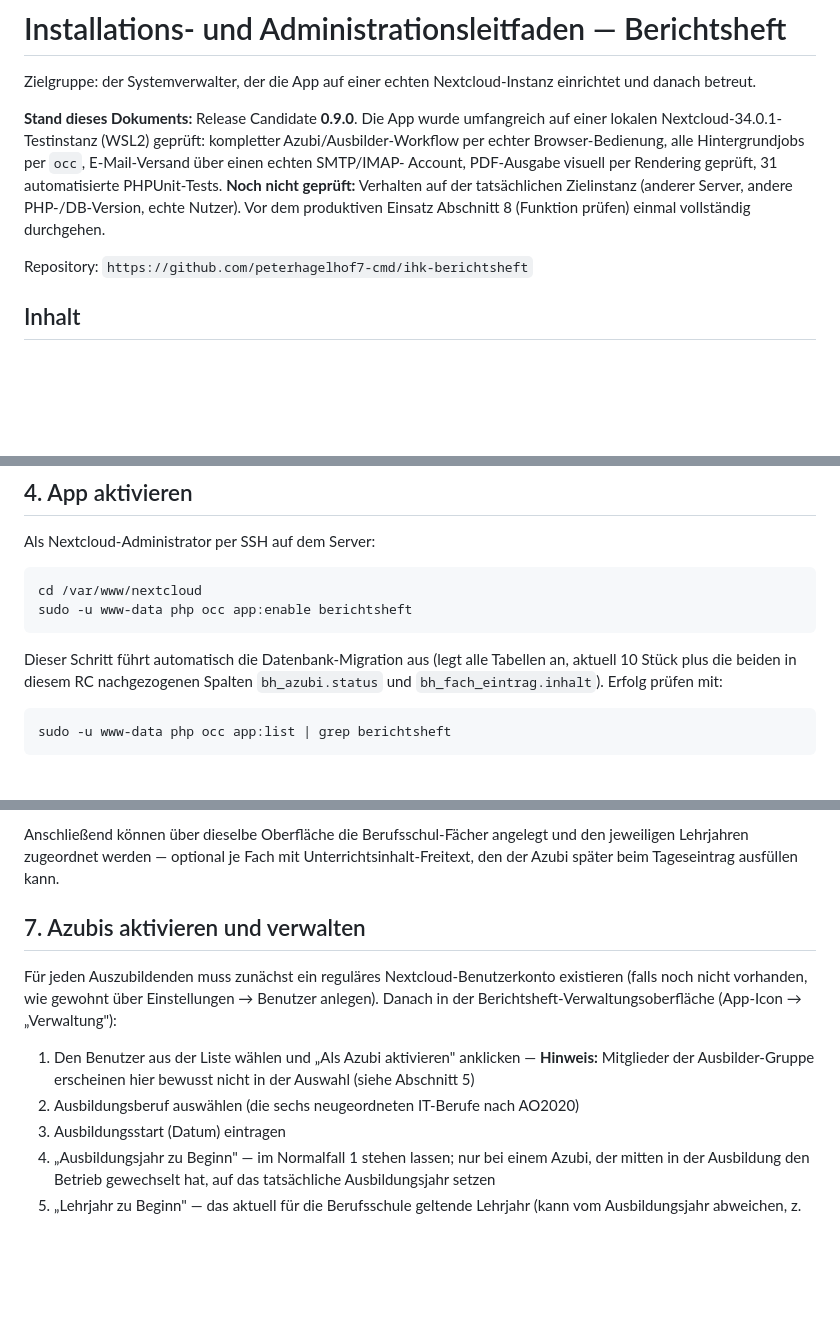
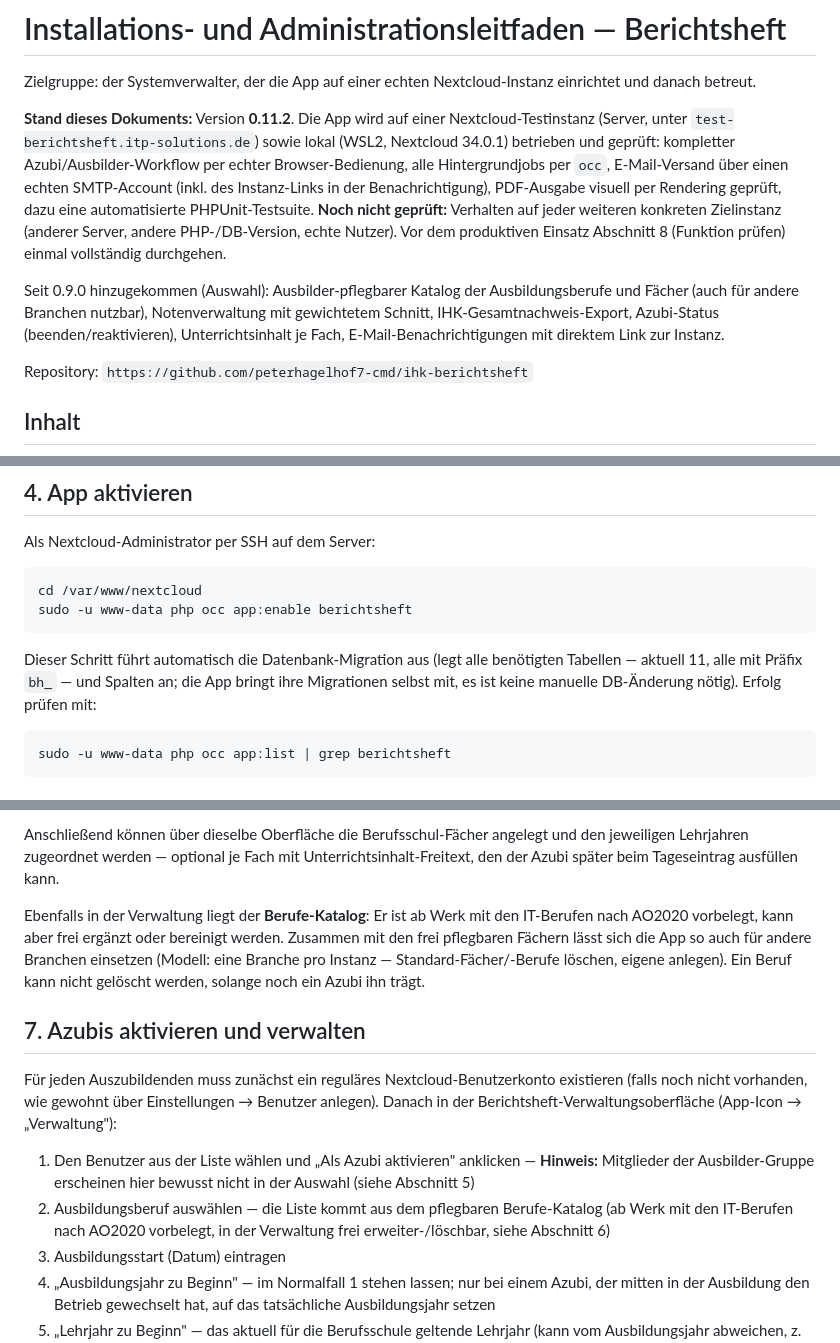
Before and after one commit to peterhagelhof7-cmd/ihk-berichtsheft, a Markdown page: docs/INSTALL-ADMIN-GUIDE.md, 3 parts joined by grey strips. Rendered like a GitHub page; blank space fills up the shorter version.

````diff
--- a/docs/INSTALL-ADMIN-GUIDE.md
+++ b/docs/INSTALL-ADMIN-GUIDE.md
@@ -3,15 +3,22 @@
 Zielgruppe: der Systemverwalter, der die App auf einer echten
 Nextcloud-Instanz einrichtet und danach betreut.
 
-**Stand dieses Dokuments:** Release Candidate **0.9.0**. Die App wurde
-umfangreich auf einer lokalen Nextcloud-34.0.1-Testinstanz (WSL2) geprüft:
-kompletter Azubi/Ausbilder-Workflow per echter Browser-Bedienung, alle
-Hintergrundjobs per `occ`, E-Mail-Versand über einen echten SMTP/IMAP-
-Account, PDF-Ausgabe visuell per Rendering geprüft, 31 automatisierte
-PHPUnit-Tests. **Noch nicht geprüft:** Verhalten auf der tatsächlichen
-Zielinstanz (anderer Server, andere PHP-/DB-Version, echte Nutzer). Vor
-dem produktiven Einsatz Abschnitt 8 (Funktion prüfen) einmal vollständig
-durchgehen.
+**Stand dieses Dokuments:** Version **0.11.2**. Die App wird auf einer
+Nextcloud-Testinstanz (Server, unter `test-berichtsheft.itp-solutions.de`)
+sowie lokal (WSL2, Nextcloud 34.0.1) betrieben und geprüft: kompletter
+Azubi/Ausbilder-Workflow per echter Browser-Bedienung, alle Hintergrundjobs
+per `occ`, E-Mail-Versand über einen echten SMTP-Account (inkl. des
+Instanz-Links in der Benachrichtigung), PDF-Ausgabe visuell per Rendering
+geprüft, dazu eine automatisierte PHPUnit-Testsuite. **Noch nicht geprüft:**
+Verhalten auf jeder weiteren konkreten Zielinstanz (anderer Server, andere
+PHP-/DB-Version, echte Nutzer). Vor dem produktiven Einsatz Abschnitt 8
+(Funktion prüfen) einmal vollständig durchgehen.
+
+Seit 0.9.0 hinzugekommen (Auswahl): Ausbilder-pflegbarer Katalog der
+Ausbildungsberufe und Fächer (auch für andere Branchen nutzbar),
+Notenverwaltung mit gewichtetem Schnitt, IHK-Gesamtnachweis-Export,
+Azubi-Status (beenden/reaktivieren), Unterrichtsinhalt je Fach,
+E-Mail-Benachrichtigungen mit direktem Link zur Instanz.
 
 Repository: `https://github.com/peterhagelhof7-cmd/ihk-berichtsheft`
 
@@ -109,9 +118,9 @@ sudo -u www-data php occ app:enable berichtsheft
 ```
 
 Dieser Schritt führt automatisch die Datenbank-Migration aus (legt alle
-Tabellen an, aktuell 10 Stück plus die beiden in diesem RC nachgezogenen
-Spalten `bh_azubi.status` und `bh_fach_eintrag.inhalt`). Erfolg prüfen
-mit:
+benötigten Tabellen — aktuell 11, alle mit Präfix `bh_` — und Spalten an;
+die App bringt ihre Migrationen selbst mit, es ist keine manuelle
+DB-Änderung nötig). Erfolg prüfen mit:
 
 ```
 sudo -u www-data php occ app:list | grep berichtsheft
@@ -165,6 +174,13 @@ angelegt und den jeweiligen Lehrjahren zugeordnet werden — optional je
 Fach mit Unterrichtsinhalt-Freitext, den der Azubi später beim
 Tageseintrag ausfüllen kann.
 
+Ebenfalls in der Verwaltung liegt der **Berufe-Katalog**: Er ist ab Werk
+mit den IT-Berufen nach AO2020 vorbelegt, kann aber frei ergänzt oder
+bereinigt werden. Zusammen mit den frei pflegbaren Fächern lässt sich die
+App so auch für andere Branchen einsetzen (Modell: eine Branche pro
+Instanz — Standard-Fächer/-Berufe löschen, eigene anlegen). Ein Beruf
+kann nicht gelöscht werden, solange noch ein Azubi ihn trägt.
+
 
 ## 7. Azubis aktivieren und verwalten
 
@@ -176,8 +192,9 @@ Berichtsheft-Verwaltungsoberfläche (App-Icon → „Verwaltung"):
 1. Den Benutzer aus der Liste wählen und „Als Azubi aktivieren"
    anklicken — **Hinweis:** Mitglieder der Ausbilder-Gruppe erscheinen
    hier bewusst nicht in der Auswahl (siehe Abschnitt 5)
-2. Ausbildungsberuf auswählen (die sechs neugeordneten IT-Berufe nach
-   AO2020)
+2. Ausbildungsberuf auswählen — die Liste kommt aus dem pflegbaren
+   Berufe-Katalog (ab Werk mit den IT-Berufen nach AO2020 vorbelegt, in
+   der Verwaltung frei erweiter-/löschbar, siehe Abschnitt 6)
 3. Ausbildungsstart (Datum) eintragen
 4. „Ausbildungsjahr zu Beginn" — im Normalfall 1 stehen lassen; nur bei
    einem Azubi, der mitten in der Ausbildung den Betrieb gewechselt hat,
````
Also changed, not shown: other parts of docs/INSTALL-ADMIN-GUIDE.md (+62 -10 lines).
